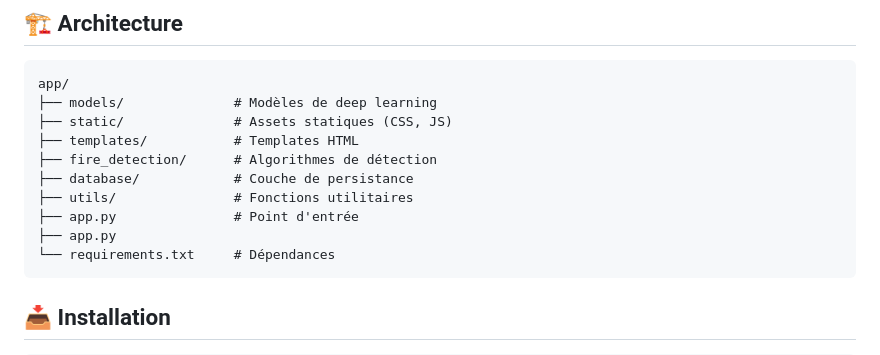
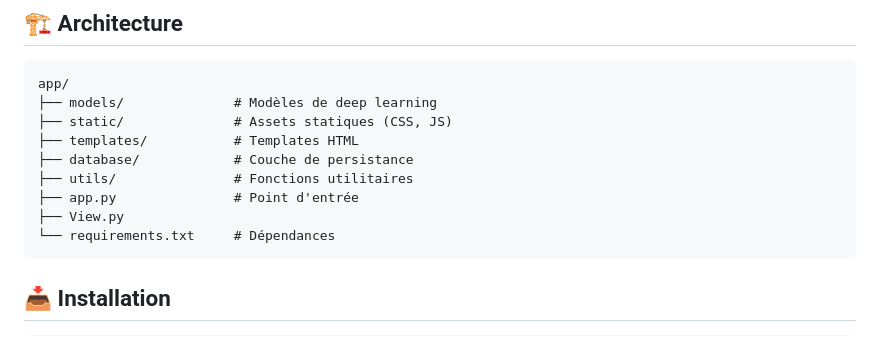
Before and after one commit to ayoub-anhal/APP_Alert_System, a Markdown page: README.md, the part around the change. GitHub-like rendering.

````diff
--- a/README.md
+++ b/README.md
@@ -31,11 +31,10 @@ app/
 ├── models/              # Modèles de deep learning
 ├── static/              # Assets statiques (CSS, JS)
 ├── templates/           # Templates HTML
-├── fire_detection/      # Algorithmes de détection
 ├── database/            # Couche de persistance
 ├── utils/               # Fonctions utilitaires
 ├── app.py               # Point d'entrée
-├── app.py
+├── View.py
 └── requirements.txt     # Dépendances
 ```
 
````
